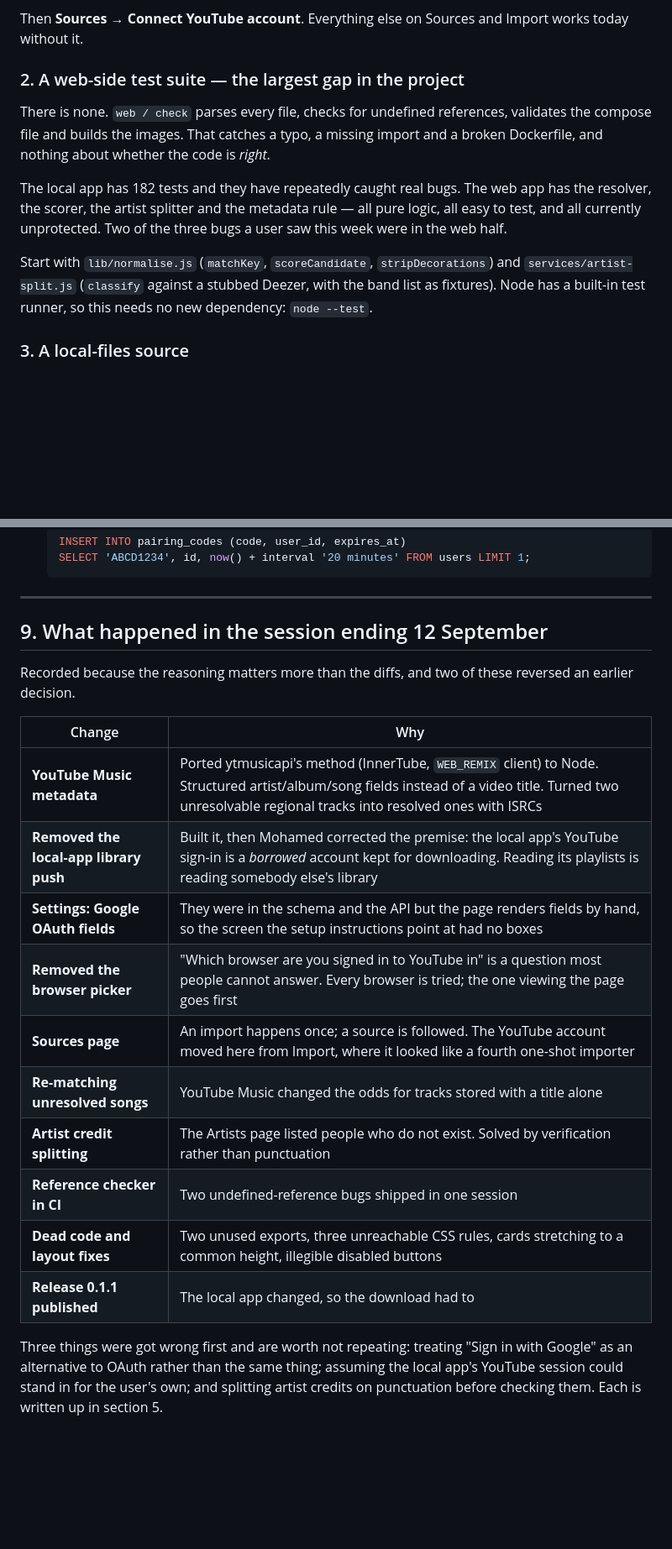
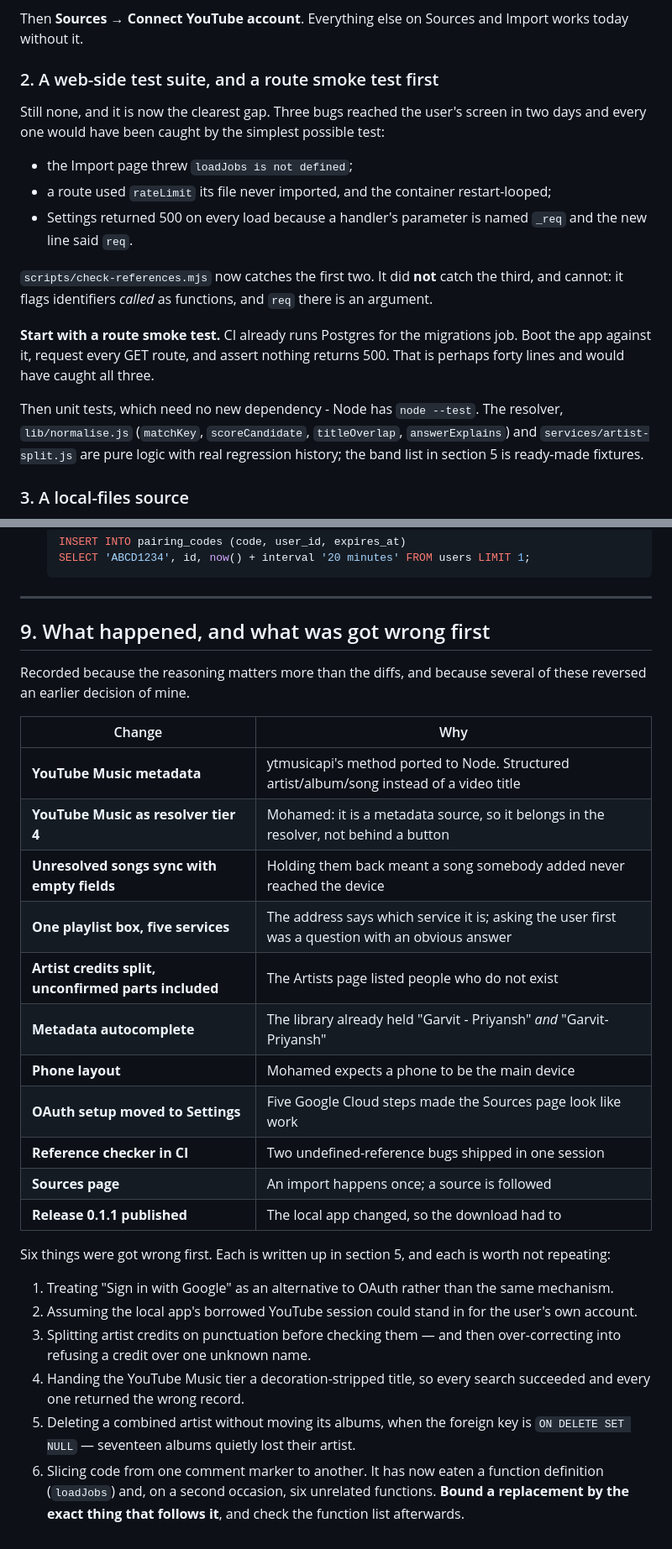
Before and after one commit to mangogithib/syncmypod, a Markdown page: HANDOVER.md, 2 parts joined by grey strips. Shown at 84% size. Drawn GitHub-style; blank space fills up the shorter version.

```diff
--- a/HANDOVER.md
+++ b/HANDOVER.md
@@ -766,21 +868,29 @@ He is creating it. Once he has:
 Then **Sources → Connect YouTube account**. Everything else on Sources and
 Import works today without it.
 
-### 2. A web-side test suite — the largest gap in the project
+### 2. A web-side test suite, and a route smoke test first
 
-There is none. `web / check` parses every file, checks for undefined references,
-validates the compose file and builds the images. That catches a typo, a missing
-import and a broken Dockerfile, and nothing about whether the code is *right*.
+Still none, and it is now the clearest gap. Three bugs reached the user's screen
+in two days and every one would have been caught by the simplest possible test:
 
-The local app has 182 tests and they have repeatedly caught real bugs. The web
-app has the resolver, the scorer, the artist splitter and the metadata rule —
-all pure logic, all easy to test, and all currently unprotected. Two of the
-three bugs a user saw this week were in the web half.
+- the Import page threw `loadJobs is not defined`;
+- a route used `rateLimit` its file never imported, and the container
+  restart-looped;
+- Settings returned 500 on every load because a handler's parameter is named
+  `_req` and the new line said `req`.
 
-Start with `lib/normalise.js` (`matchKey`, `scoreCandidate`, `stripDecorations`)
-and `services/artist-split.js` (`classify` against a stubbed Deezer, with the
-band list as fixtures). Node has a built-in test runner, so this needs no new
-dependency: `node --test`.
+`scripts/check-references.mjs` now catches the first two. It did **not** catch
+the third, and cannot: it flags identifiers *called* as functions, and `req`
+there is an argument.
+
+**Start with a route smoke test.** CI already runs Postgres for the migrations
+job. Boot the app against it, request every GET route, and assert nothing
+returns 500. That is perhaps forty lines and would have caught all three.
+
+Then unit tests, which need no new dependency - Node has `node --test`. The
+resolver, `lib/normalise.js` (`matchKey`, `scoreCandidate`, `titleOverlap`,
+`answerExplains`) and `services/artist-split.js` are pure logic with real
+regression history; the band list in section 5 is ready-made fixtures.
 
 ### 3. A local-files source
 
@@ -960,26 +1068,39 @@ cd local/dist && unzip -p SyncMyPod-*.zip '*/_internal/**/app.js' | grep -c rend
 
 ---
 
-## 9. What happened in the session ending 12 September
+## 9. What happened, and what was got wrong first
 
-Recorded because the reasoning matters more than the diffs, and two of these
-reversed an earlier decision.
+Recorded because the reasoning matters more than the diffs, and because several
+of these reversed an earlier decision of mine.
 
 | Change | Why |
 |---|---|
-| **YouTube Music metadata** | Ported ytmusicapi's method (InnerTube, `WEB_REMIX` client) to Node. Structured artist/album/song fields instead of a video title. Turned two unresolvable regional tracks into resolved ones with ISRCs |
-| **Removed the local-app library push** | Built it, then Mohamed corrected the premise: the local app's YouTube sign-in is a *borrowed* account kept for downloading. Reading its playlists is reading somebody else's library |
-| **Settings: Google OAuth fields** | They were in the schema and the API but the page renders fields by hand, so the screen the setup instructions point at had no boxes |
-| **Removed the browser picker** | "Which browser are you signed in to YouTube in" is a question most people cannot answer. Every browser is tried; the one viewing the page goes first |
-| **Sources page** | An import happens once; a source is followed. The YouTube account moved here from Import, where it looked like a fourth one-shot importer |
-| **Re-matching unresolved songs** | YouTube Music changed the odds for tracks stored with a title alone |
-| **Artist credit splitting** | The Artists page listed people who do not exist. Solved by verification rather than punctuation |
+| **YouTube Music metadata** | ytmusicapi's method ported to Node. Structured artist/album/song instead of a video title |
+| **YouTube Music as resolver tier 4** | Mohamed: it is a metadata source, so it belongs in the resolver, not behind a button |
+| **Unresolved songs sync with empty fields** | Holding them back meant a song somebody added never reached the device |
+| **One playlist box, five services** | The address says which service it is; asking the user first was a question with an obvious answer |
+| **Artist credits split, unconfirmed parts included** | The Artists page listed people who do not exist |
+| **Metadata autocomplete** | The library already held "Garvit - Priyansh" *and* "Garvit-Priyansh" |
+| **Phone layout** | Mohamed expects a phone to be the main device |
+| **OAuth setup moved to Settings** | Five Google Cloud steps made the Sources page look like work |
 | **Reference checker in CI** | Two undefined-reference bugs shipped in one session |
-| **Dead code and layout fixes** | Two unused exports, three unreachable CSS rules, cards stretching to a common height, illegible disabled buttons |
+| **Sources page** | An import happens once; a source is followed |
 | **Release 0.1.1 published** | The local app changed, so the download had to |
 
-Three things were got wrong first and are worth not repeating: treating "Sign in
-with Google" as an alternative to OAuth rather than the same thing; assuming the
-local app's YouTube session could stand in for the user's own; and splitting
-artist credits on punctuation before checking them. Each is written up in
-section 5.
+Six things were got wrong first. Each is written up in section 5, and each is
+worth not repeating:
+
+1. Treating "Sign in with Google" as an alternative to OAuth rather than the
+   same mechanism.
+2. Assuming the local app's borrowed YouTube session could stand in for the
+   user's own account.
+3. Splitting artist credits on punctuation before checking them — and then
+   over-correcting into refusing a credit over one unknown name.
+4. Handing the YouTube Music tier a decoration-stripped title, so every search
+   succeeded and every one returned the wrong record.
+5. Deleting a combined artist without moving its albums, when the foreign key is
+   `ON DELETE SET NULL` — seventeen albums quietly lost their artist.
+6. Slicing code from one comment marker to another. It has now eaten a function
+   definition (`loadJobs`) and, on a second occasion, six unrelated functions.
+   **Bound a replacement by the exact thing that follows it**, and check the
+   function list afterwards.
```
Also changed, not shown: other parts of HANDOVER.md (+126 -26 lines).
